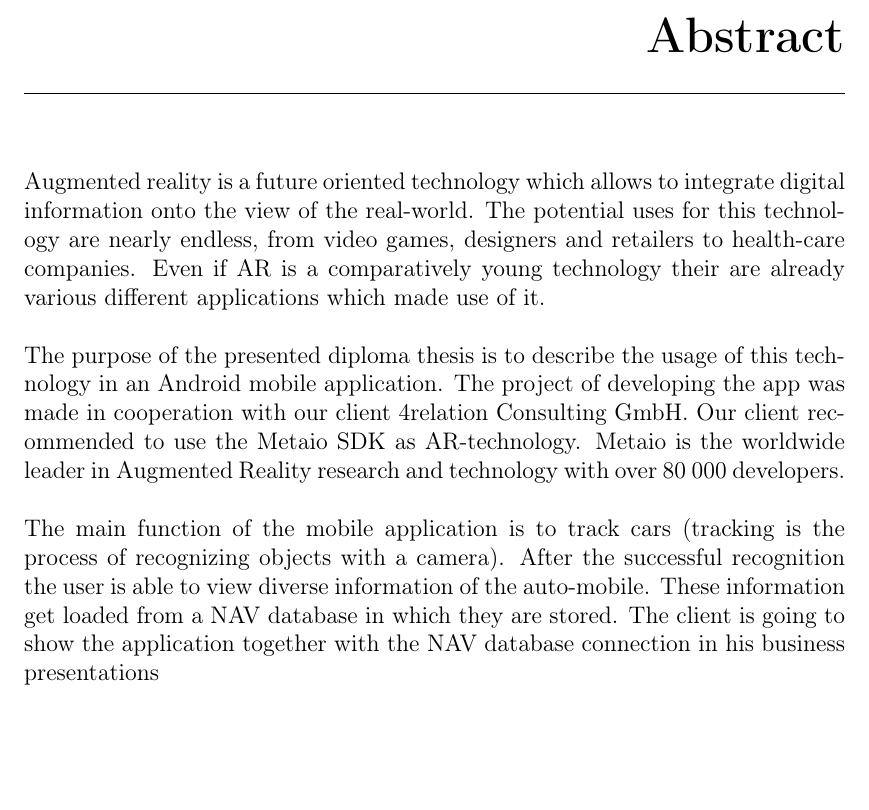
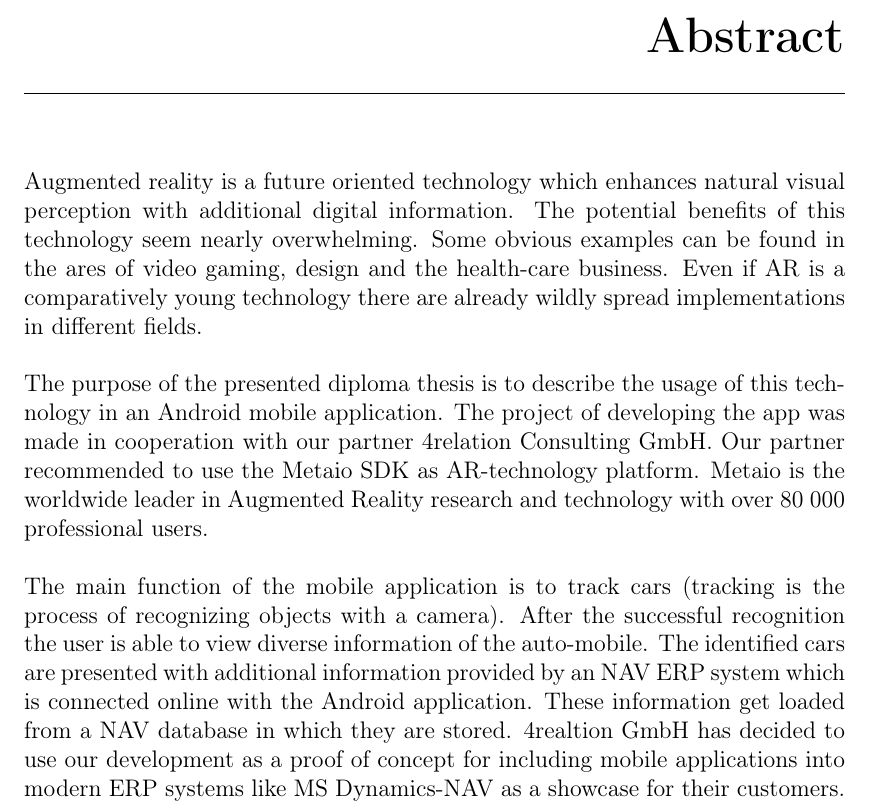
Before and after one commit to hoany/diploma, a LaTeX thesis (Diplomarbeit_TGM_TGM/Diplomarbeit_KOPG_TGM.tex, which reads Diplomarbeit_TGM_TGM/tex/abstracta.tex): part of page 7 of 137, cut so that both start at the same text, the shorter picture padded with empty space. Compiled offline with pdfLaTeX.

Commit message:
some changees in abstract

```diff
--- a/Diplomarbeit_TGM_TGM/tex/abstracta.tex
+++ b/Diplomarbeit_TGM_TGM/tex/abstracta.tex
@@ -1,9 +1,9 @@
 \chapter*{Abstract}
 
-Augmented reality is a future oriented technology which allows to integrate digital information onto the view of the real-world. The potential uses for this technology are nearly endless, from video games, designers and retailers to health-care companies. Even if AR is a comparatively young technology their are already various different applications which made use of it.
+Augmented reality is a future oriented technology which enhances natural visual perception with additional digital information. The potential benefits of this technology seem nearly overwhelming. Some obvious examples can be found in the ares of video gaming, design and the health-care business. Even if AR is a comparatively young technology there are already wildly spread implementations in different fields.
 \\
 
-The purpose of the presented diploma thesis is to describe the usage of this technology in an Android mobile application. The project of developing the app was made in cooperation with our client 4relation Consulting GmbH. Our client recommended to use the Metaio SDK as AR-technology. Metaio is the worldwide leader in Augmented Reality research and technology with over 80 000 developers.
+The purpose of the presented diploma thesis is to describe the usage of this technology in an Android mobile application. The project of developing the app was made in cooperation with our partner 4relation Consulting GmbH. Our partner recommended to use the Metaio SDK as AR-technology platform. Metaio is the worldwide leader in Augmented Reality research and technology with over 80 000 professional users.
 \\
 
-The main function of the mobile application is to track cars (tracking is the process of recognizing objects with a camera). After the successful recognition the user is able to view diverse information of the auto-mobile. These information get loaded from a NAV database in which they are stored. The client is going to show the application together with the NAV database connection in his business presentations
+The main function of the mobile application is to track cars (tracking is the process of recognizing objects with a camera). After the successful recognition the user is able to view diverse information of the auto-mobile. The identified cars are presented with additional information provided by an NAV ERP system which is connected online with the Android application. These information get loaded from a NAV database in which they are stored. 4realtion GmbH has decided to use our development as a proof of concept for including mobile applications into modern ERP systems like MS Dynamics-NAV as a showcase for their customers.
```
